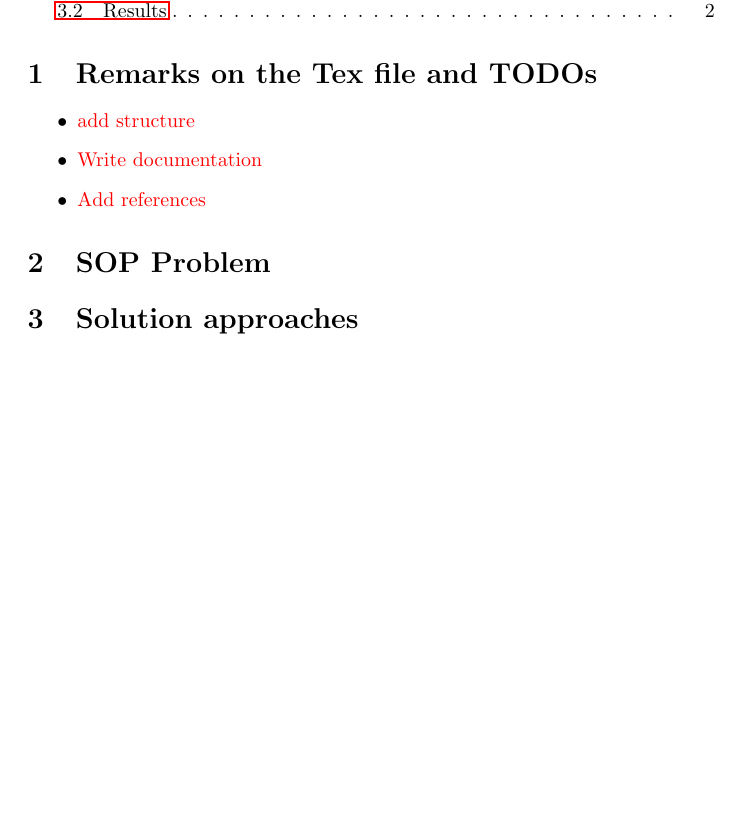
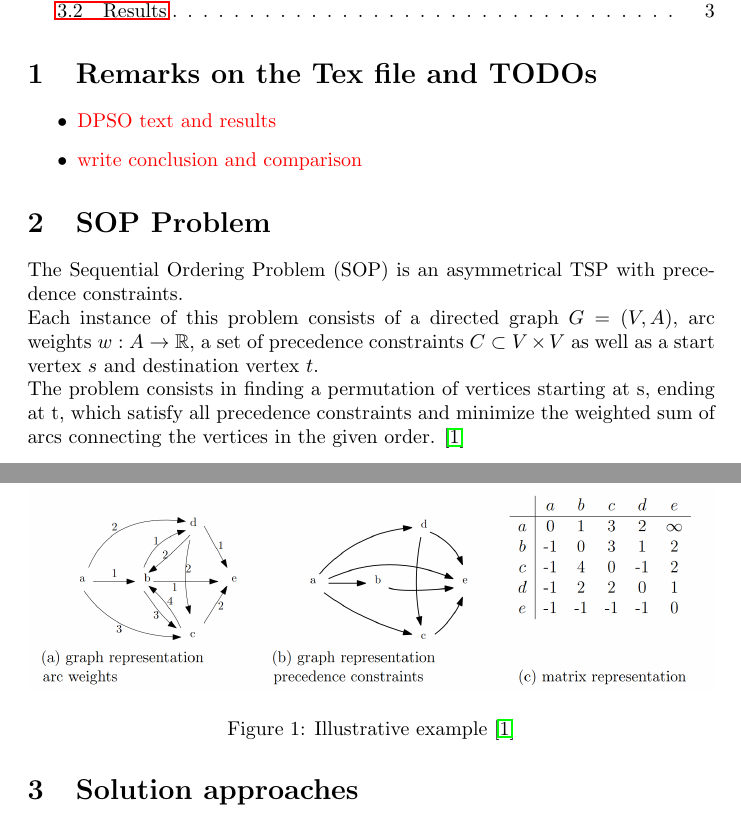
Before and after one commit to SebastianAllmeier/SOP_Challenge_UGA, a LaTeX document (Documentation/skript.tex): part of page 1 of 4 before the commit and two parts of pages 1 and 2 of 5 after it, the two joined at a grey line, cut so that both start at the same text, the shorter picture padded with empty space. Compiled offline with pdfLaTeX.

Commit message:
added graphics for beam search and sop problem; wrote description of the sop problem;

```diff
--- a/Documentation/skript.tex
+++ b/Documentation/skript.tex
@@ -12,12 +12,23 @@
     \section{Remarks on the Tex file and TODOs}
 
     \begin{itemize}
-    	\item \TODO{add structure}
-    	\item \TODO{Write documentation}
-  		\item \TODO{Add references}
+    	\item \TODO{DPSO text and results}
+  		\item \TODO{write conclusion and comparison}
     \end{itemize}
 
     \section{SOP Problem}
+
+    The Sequential Ordering Problem (SOP) is an asymmetrical TSP with precedence constraints.
+
+    Each instance of this problem consists of a directed graph $G=(V, A)$, arc weights $w: A \rightarrow \mathbb{R}$, a set of precedence constraints $C \subset V \times V$ as well as a start vertex $s$ and destination vertex $t$.
+
+    The problem consists in finding a permutation of vertices starting at s, ending at t, which satisfy all precedence constraints and minimize the weighted sum of arcs connecting the vertices in the given order. \cite{libralesso2019tree}
+
+    \begin{figure}[hbt]
+    	\includegraphics[width=\textwidth]{files/graphic_sop_prob.png}
+    	\centering
+    	\caption{Illustrative example \cite{libralesso2019tree}}
+    \end{figure}
 
 
 
```
Also changed, not shown: Documentation/references.bib (+9 -1 lines), Documentation/skript.tex (10 more changed lines).
